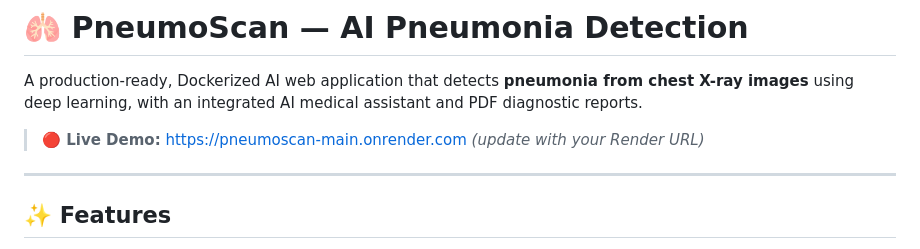
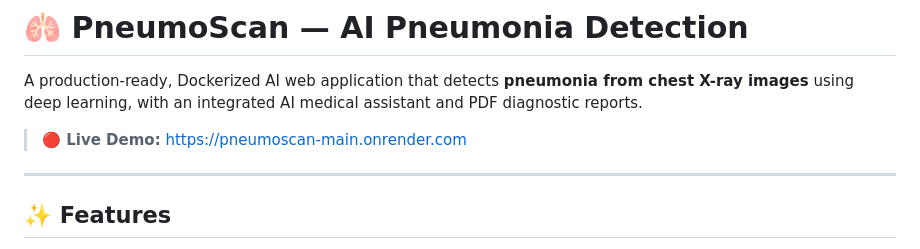
Before and after one commit to Nightkilller/PneumoScan-MAIN, a Markdown page: README.md, the part around the change. Rendered like a GitHub page.

Commit message:
Update live demo link instruction in README
Updated the live demo link instruction in README.md.

```diff
--- a/README.md
+++ b/README.md
@@ -2,7 +2,7 @@
 
 A production-ready, Dockerized AI web application that detects **pneumonia from chest X-ray images** using deep learning, with an integrated AI medical assistant and PDF diagnostic reports.
 
-> **🔴 Live Demo:** [https://pneumoscan-main.onrender.com](https://pneumoscan-main.onrender.com) *(update with your Render URL)*
+> **🔴 Live Demo:** [https://pneumoscan-main.onrender.com](https://pneumoscan-main.onrender.com)
 
 ---
 
```
